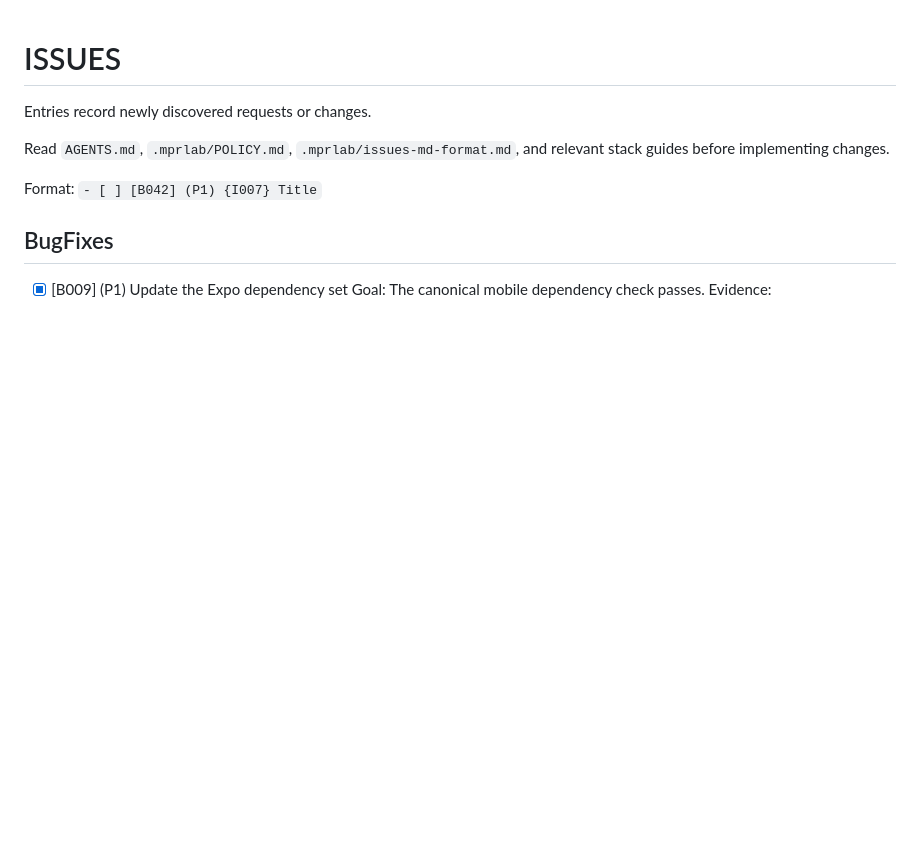
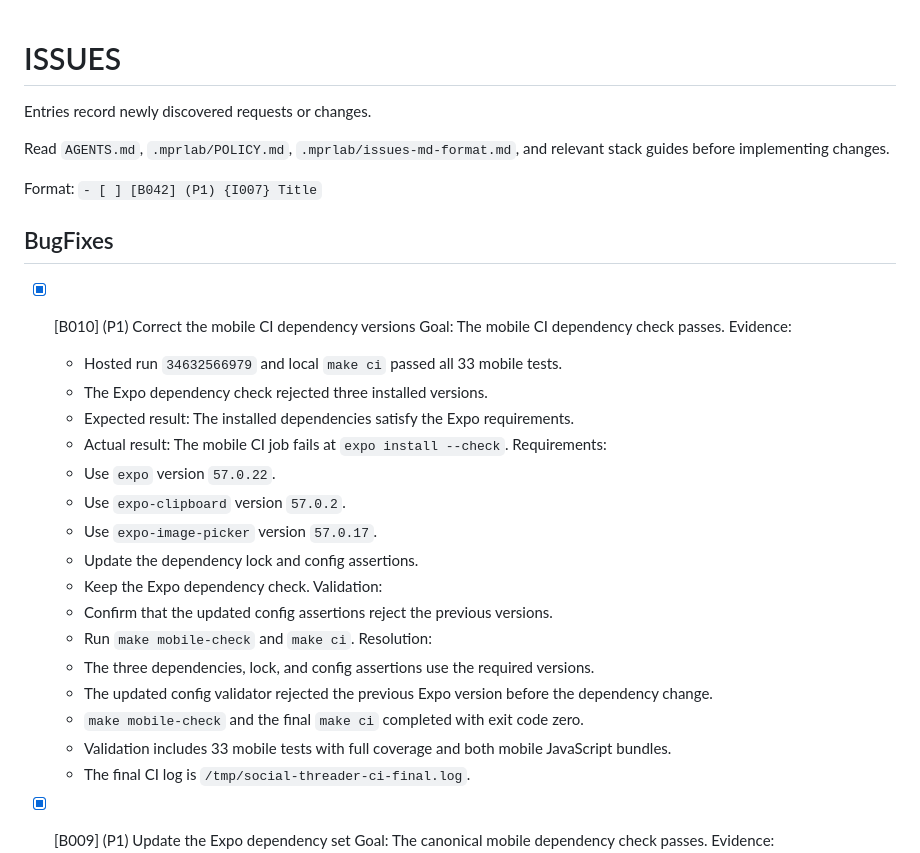
Before and after one commit to MarcoPoloResearchLab/social_threader, a Markdown page: .mprlab/ISSUES.md, the part around the change. GitHub-like rendering; blank space fills up the shorter version.

Commit message:
docs: close B010 correct mobile CI dependency versions

```diff
--- a/.mprlab/ISSUES.md
+++ b/.mprlab/ISSUES.md
@@ -7,6 +7,29 @@ Read `AGENTS.md`, `.mprlab/POLICY.md`, `.mprlab/issues-md-format.md`, and releva
 Format: `- [ ] [B042] (P1) {I007} Title`
 
 ## BugFixes
+
+- [x] [B010] (P1) Correct the mobile CI dependency versions
+  Goal: The mobile CI dependency check passes.
+  Evidence:
+  - Hosted run `34632566979` and local `make ci` passed all 33 mobile tests.
+  - The Expo dependency check rejected three installed versions.
+  - Expected result: The installed dependencies satisfy the Expo requirements.
+  - Actual result: The mobile CI job fails at `expo install --check`.
+  Requirements:
+  - Use `expo` version `57.0.22`.
+  - Use `expo-clipboard` version `57.0.2`.
+  - Use `expo-image-picker` version `57.0.17`.
+  - Update the dependency lock and config assertions.
+  - Keep the Expo dependency check.
+  Validation:
+  - Confirm that the updated config assertions reject the previous versions.
+  - Run `make mobile-check` and `make ci`.
+  Resolution:
+  - The three dependencies, lock, and config assertions use the required versions.
+  - The updated config validator rejected the previous Expo version before the dependency change.
+  - `make mobile-check` and the final `make ci` completed with exit code zero.
+  - Validation includes 33 mobile tests with full coverage and both mobile JavaScript bundles.
+  - The final CI log is `/tmp/social-threader-ci-final.log`.
 
 - [x] [B009] (P1) Update the Expo dependency set
   Goal: The canonical mobile dependency check passes.
```
